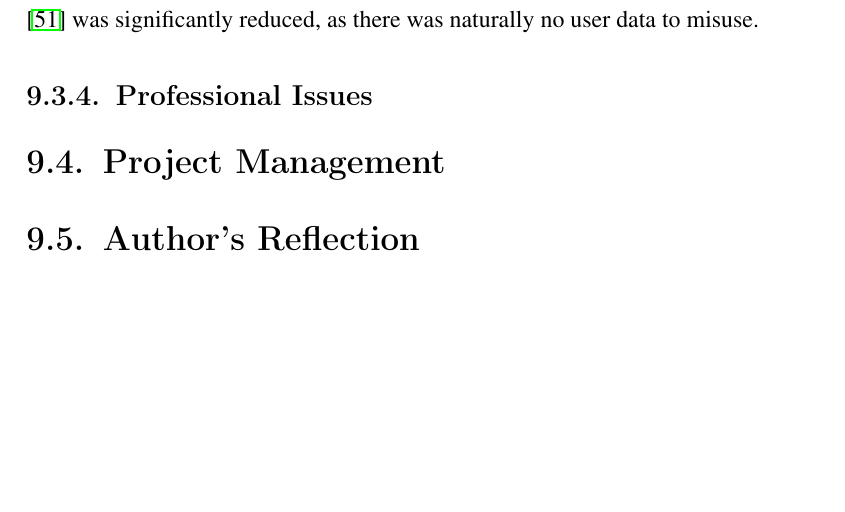
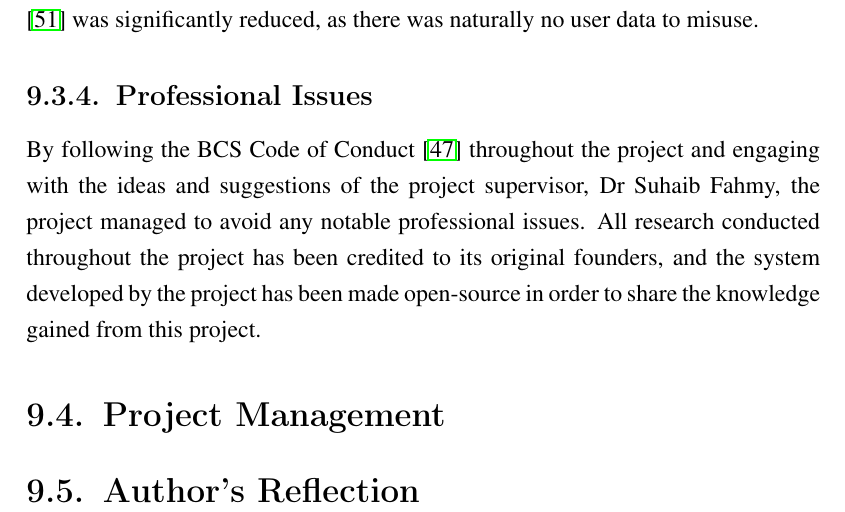
Before and after one commit to bmaximuml/CS351-Reports, a LaTeX thesis (final_report.tex, which reads final_report_content/evaluation/ethical_social_legal_and_professional_issues_review.tex): part of page 49 of 69, cut so that both start at the same text, the shorter picture padded with empty space. Compiled offline with pdfLaTeX.

Commit message:
write eval / issues / prof

```diff
--- a/final_report_content/evaluation/ethical_social_legal_and_professional_issues_review.tex
+++ b/final_report_content/evaluation/ethical_social_legal_and_professional_issues_review.tex
@@ -19,3 +19,5 @@ This prevented potential copyright issues from occuring during the project.
 In additon, since no user data was required during the project, the risk of the \textit{General Data Protection Regulation 2016} \cite{eu_2016_679} or the \textit{Data Protection Act 2018} \cite{uk_dpa_2018} was significantly reduced, as there was naturally no user data to misuse.
 
 \subsection{Professional Issues}
+
+By following the BCS Code of Conduct \cite{bcs_code_of_conduct} throughout the project and engaging with the ideas and suggestions of the project supervisor, Dr Suhaib Fahmy, the project managed to avoid any notable professional issues. All research conducted throughout the project has been credited to its original founders, and the system developed by the project has been made open-source in order to share the knowledge gained from this project.
```
